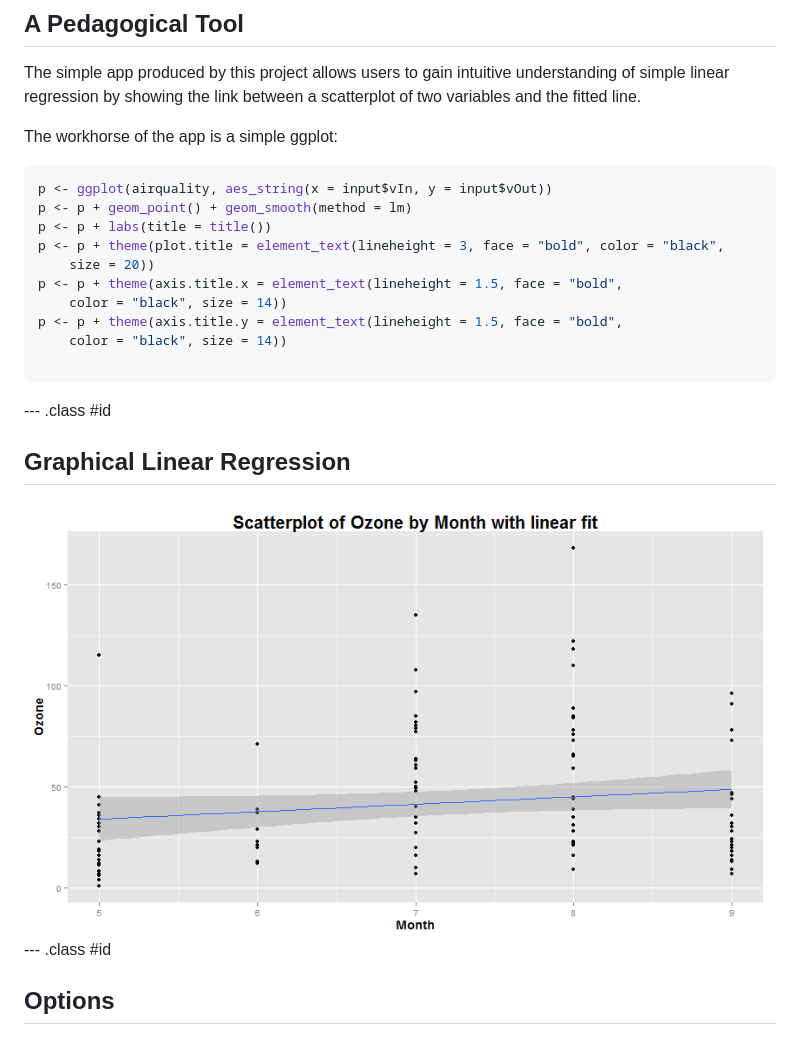
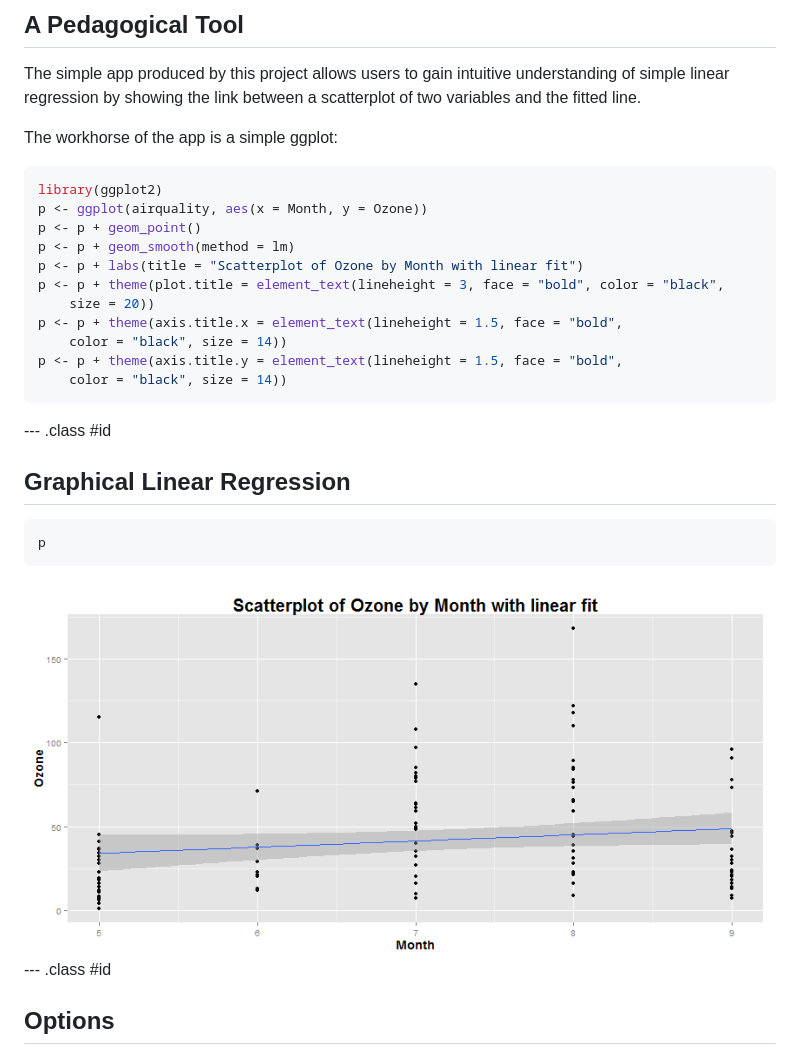
Before and after one commit to jasonjensen/dataProductsProject, a Markdown page: slidfy_pitch/index.md, the part around the change. GitHub-like rendering; pictures changed too: slidfy_pitch/assets/fig/unnamed-chunk-3.png.

Commit message:
highlighted code execution in pitch

````diff
--- a/slidfy_pitch/index.md
+++ b/slidfy_pitch/index.md
@@ -19,16 +19,17 @@ The workhorse of the app is a simple ggplot:
 
 
 ```r
-p <- ggplot(airquality, aes_string(x = input$vIn, y = input$vOut))
-p <- p + geom_point() + geom_smooth(method = lm)
-p <- p + labs(title = title())
+library(ggplot2)
+p <- ggplot(airquality, aes(x = Month, y = Ozone))
+p <- p + geom_point()
+p <- p + geom_smooth(method = lm)
+p <- p + labs(title = "Scatterplot of Ozone by Month with linear fit")
 p <- p + theme(plot.title = element_text(lineheight = 3, face = "bold", color = "black",
     size = 20))
 p <- p + theme(axis.title.x = element_text(lineheight = 1.5, face = "bold",
     color = "black", size = 14))
 p <- p + theme(axis.title.y = element_text(lineheight = 1.5, face = "bold",
     color = "black", size = 14))
-
 ```
 
 
@@ -37,6 +38,11 @@ p <- p + theme(axis.title.y = element_text(lineheight = 1.5, face = "bold",
 ## Graphical Linear Regression
 
 
+
+
+```r
+p
+```
 
 <img src="assets/fig/unnamed-chunk-3.png" title="plot of chunk unnamed-chunk-3" alt="plot of chunk unnamed-chunk-3" style="display: block; margin: auto;" />
 
````
Also changed, not shown: 4 other files.
